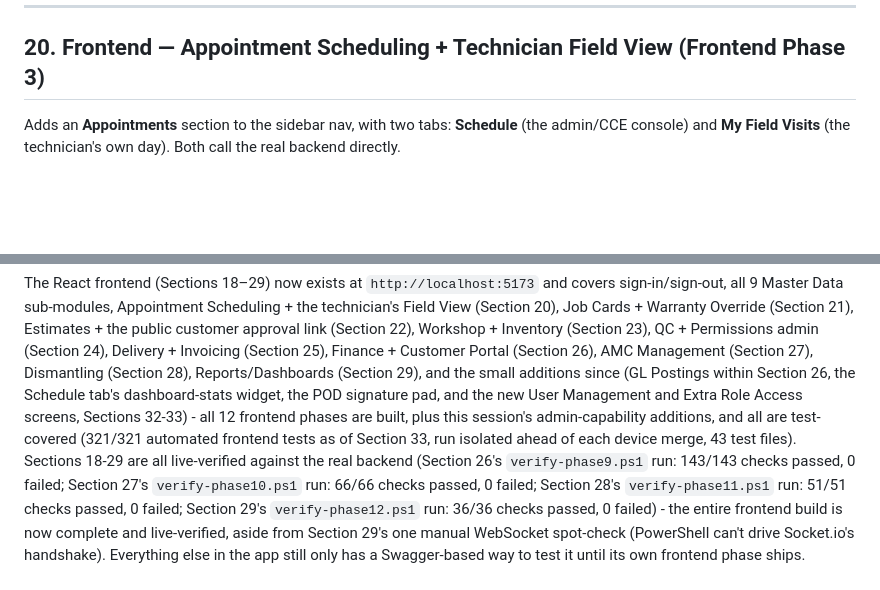
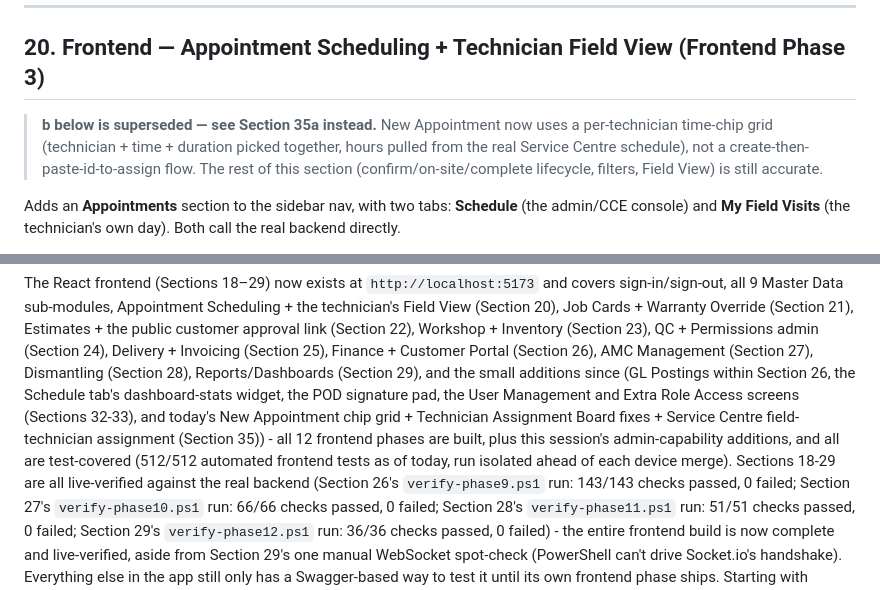
Before and after one commit to vysakhraju/jackys-service-portal, a Markdown page: docs/testing/TESTING_GUIDE.md, 2 parts joined by grey strips. GitHub-like rendering; blank space fills up the shorter version.

```diff
--- a/docs/testing/TESTING_GUIDE.md
+++ b/docs/testing/TESTING_GUIDE.md
@@ -1828,6 +1828,12 @@ which).
 
 ## 20. Frontend — Appointment Scheduling + Technician Field View (Frontend Phase 3)
 
+> **b below is superseded — see Section 35a instead.** New Appointment now uses a
+> per-technician time-chip grid (technician + time + duration picked together, hours
+> pulled from the real Service Centre schedule), not a create-then-paste-id-to-assign
+> flow. The rest of this section (confirm/on-site/complete lifecycle, filters, Field
+> View) is still accurate.
+
 Adds an **Appointments** section to the sidebar nav, with two tabs: **Schedule** (the
 admin/CCE console) and **My Field Visits** (the technician's own day). Both call the real
 backend directly.
@@ -2902,10 +2971,11 @@ Estimates + the public customer approval link (Section 22), Workshop + Inventory
 Finance + Customer Portal (Section 26), AMC Management (Section 27), Dismantling
 (Section 28), Reports/Dashboards (Section 29), and the small additions since (GL
 Postings within Section 26, the Schedule tab's dashboard-stats widget, the POD
-signature pad, and the new User Management and Extra Role Access screens, Sections
-32-33) - all 12 frontend phases are built, plus this session's admin-capability
-additions, and all are test-covered (321/321 automated frontend tests as of Section 33,
-run isolated ahead of each device merge, 43 test files). Sections 18-29 are all live-verified against
+signature pad, the User Management and Extra Role Access screens (Sections 32-33), and
+today's New Appointment chip grid + Technician Assignment Board fixes + Service Centre
+field-technician assignment (Section 35)) - all 12 frontend phases are built, plus
+this session's admin-capability additions, and all are test-covered (512/512 automated
+frontend tests as of today, run isolated ahead of each device merge). Sections 18-29 are all live-verified against
 the real backend (Section 26's `verify-phase9.ps1` run: 143/143 checks passed, 0 failed;
 Section 27's `verify-phase10.ps1` run: 66/66 checks passed, 0 failed; Section 28's
 `verify-phase11.ps1` run: 51/51 checks passed, 0 failed; Section 29's `verify-phase12.ps1`
```
Also changed, not shown: other parts of docs/testing/TESTING_GUIDE.md (+63 -0 lines).
